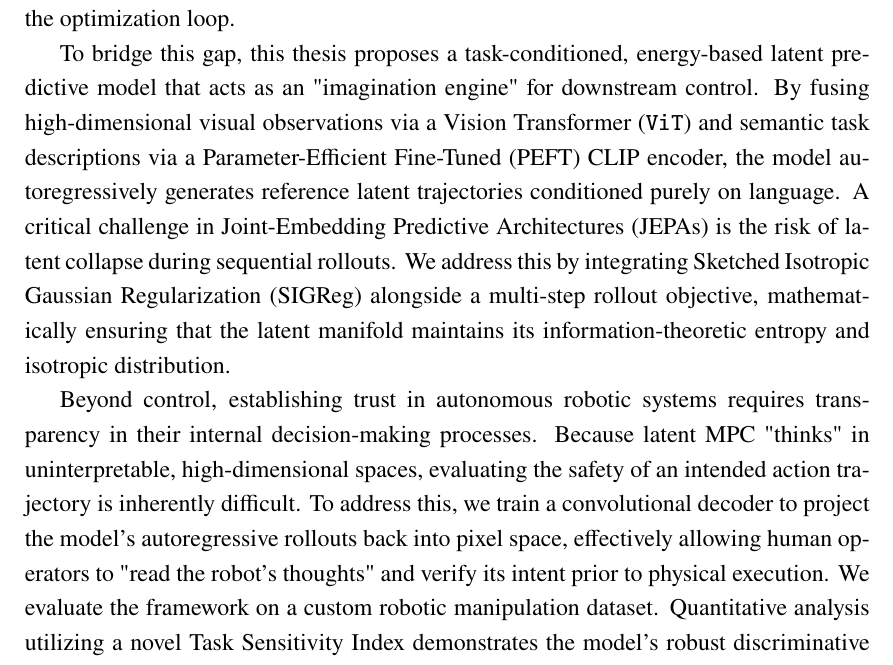
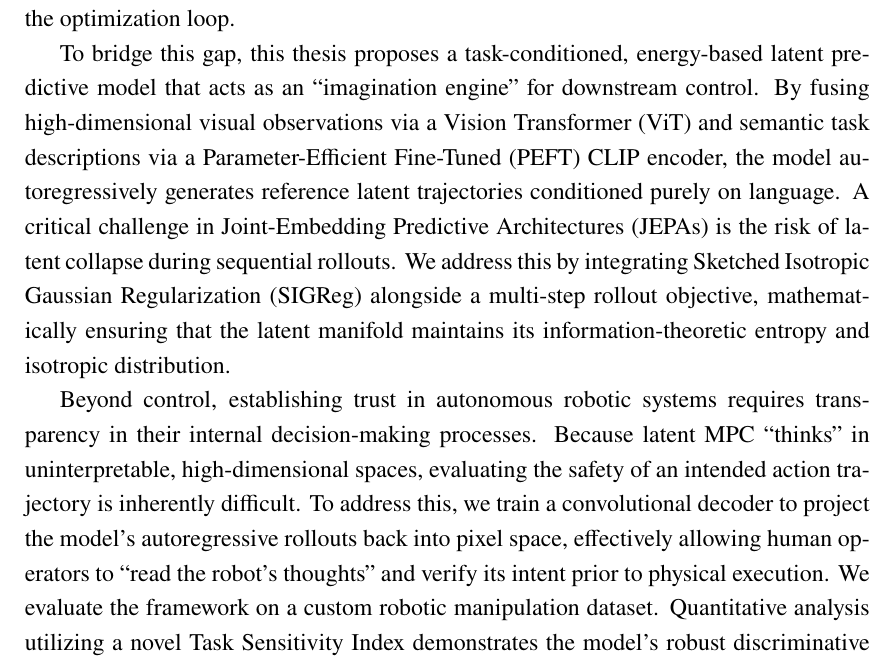
Before and after one commit to sattwik-sahu/ms-thesis, a LaTeX thesis (main.tex, which reads meta/abstract.tex): part of page 5 of 45, cut so that both start at the same text. Compiled offline with pdfLaTeX; a LaTeX package or settings file that is missing is left out.

Commit message:
fix[abst]: fixed quotation marks

```diff
--- a/meta/abstract.tex
+++ b/meta/abstract.tex
@@ -1,5 +1,5 @@
 The pursuit of general-purpose robotics requires agents capable of executing high-level natural language instructions in unstructured environments. Recent advancements in Model-Based Reinforcement Learning (MBRL) have demonstrated that planning within compressed latent manifolds—using techniques like latent Model Predictive Control (MPC)—yields highly sample-efficient and robust continuous control. However, a fundamental limitation restricts the deployment of these optimization-based frameworks for language-guided tasks: standard latent MPC algorithms require an explicit representation of the target goal state at inference time to formulate the cost function. When provided only with a linguistic instruction, this dense visual goal representation is absent, breaking the optimization loop.
 
-To bridge this gap, this thesis proposes a task-conditioned, energy-based latent predictive model that acts as an "imagination engine" for downstream control. By fusing high-dimensional visual observations via a Vision Transformer (\texttt{ViT}) and semantic task descriptions via a Parameter-Efficient Fine-Tuned (PEFT) CLIP encoder, the model autoregressively generates reference latent trajectories conditioned purely on language. A critical challenge in Joint-Embedding Predictive Architectures (JEPAs) is the risk of latent collapse during sequential rollouts. We address this by integrating Sketched Isotropic Gaussian Regularization (SIGReg) alongside a multi-step rollout objective, mathematically ensuring that the latent manifold maintains its information-theoretic entropy and isotropic distribution.
+To bridge this gap, this thesis proposes a task-conditioned, energy-based latent predictive model that acts as an ``imagination engine'' for downstream control. By fusing high-dimensional visual observations via a Vision Transformer (ViT) and semantic task descriptions via a Parameter-Efficient Fine-Tuned (PEFT) CLIP encoder, the model autoregressively generates reference latent trajectories conditioned purely on language. A critical challenge in Joint-Embedding Predictive Architectures (JEPAs) is the risk of latent collapse during sequential rollouts. We address this by integrating Sketched Isotropic Gaussian Regularization (SIGReg) alongside a multi-step rollout objective, mathematically ensuring that the latent manifold maintains its information-theoretic entropy and isotropic distribution.
 
-Beyond control, establishing trust in autonomous robotic systems requires transparency in their internal decision-making processes. Because latent MPC "thinks" in uninterpretable, high-dimensional spaces, evaluating the safety of an intended action trajectory is inherently difficult. To address this, we train a convolutional decoder to project the model's autoregressive rollouts back into pixel space, effectively allowing human operators to "read the robot's thoughts" and verify its intent prior to physical execution. We evaluate the framework on a custom robotic manipulation dataset. Quantitative analysis utilizing a novel Task Sensitivity Index demonstrates the model's robust discriminative capability in grounding semantics. Qualitative geometric analyses via PCA, alongside decoded visual imaginations, reveal that the model synthesizes divergent, causally-accurate branches for counterfactual instructions. Ultimately, this work establishes a transparent representational foundation that provides the necessary predictive signals for future language-guided, trustworthy latent MPC frameworks.
+Beyond control, establishing trust in autonomous robotic systems requires transparency in their internal decision-making processes. Because latent MPC ``thinks'' in uninterpretable, high-dimensional spaces, evaluating the safety of an intended action trajectory is inherently difficult. To address this, we train a convolutional decoder to project the model's autoregressive rollouts back into pixel space, effectively allowing human operators to ``read the robot's thoughts'' and verify its intent prior to physical execution. We evaluate the framework on a custom robotic manipulation dataset. Quantitative analysis utilizing a novel Task Sensitivity Index demonstrates the model's robust discriminative capability in grounding semantics. Qualitative geometric analyses via PCA, alongside decoded visual imaginations, reveal that the model synthesizes divergent, causally-accurate branches for counterfactual instructions. Ultimately, this work establishes a transparent representational foundation that provides the necessary predictive signals for future language-guided, trustworthy latent MPC frameworks.
```
Also changed, not shown: 1 other file.
